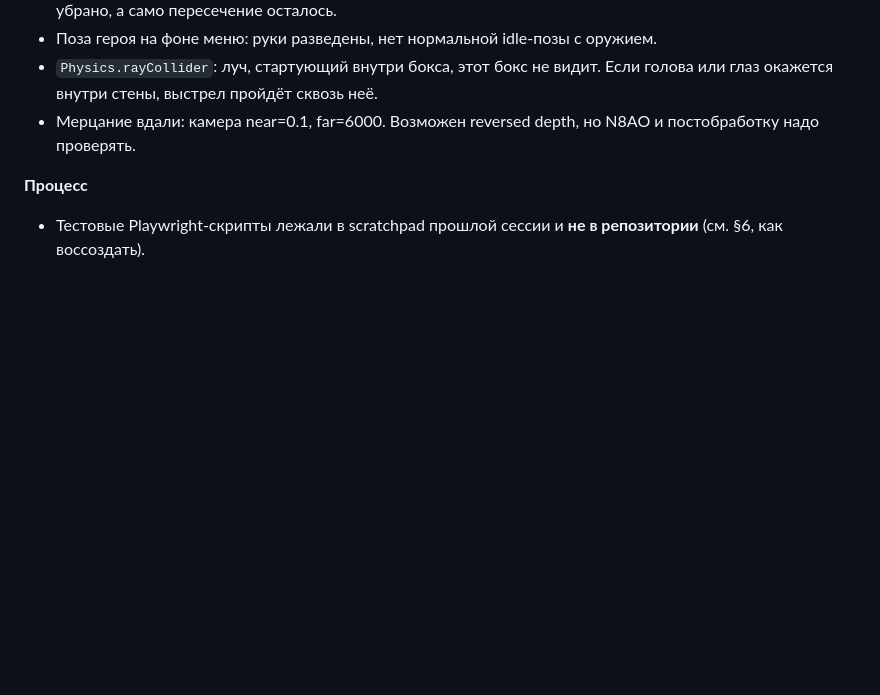
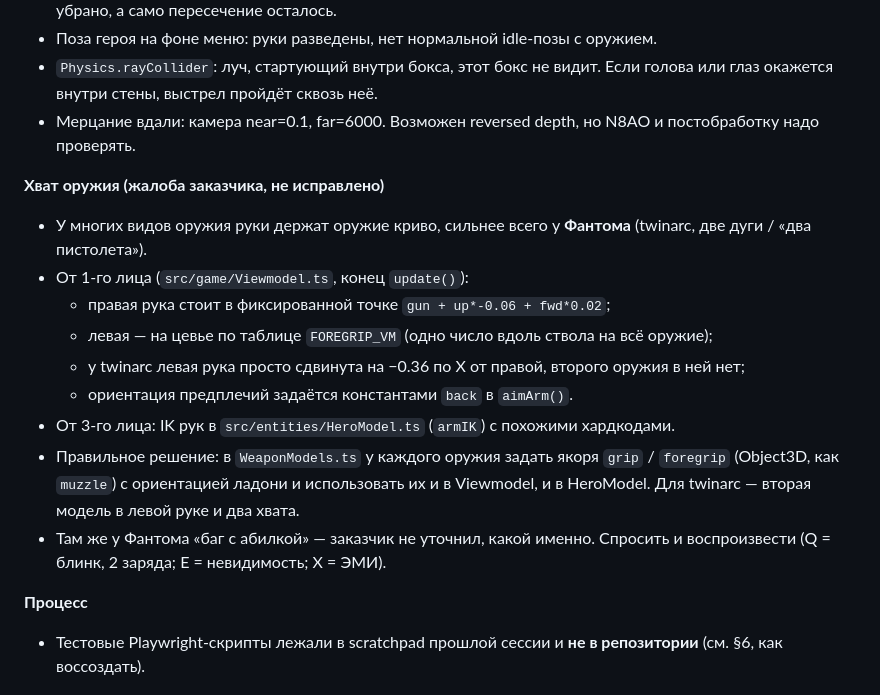
Before and after one commit to DigitalSharkLtd/MoonGravity, a Markdown page: HANDOFF.md, the part around the change. GitHub-like rendering; blank space fills up the shorter version.

Commit message:
Handoff: weapon grip issues and Phantom ability report
Co-Authored-By: Claude Opus 5.5 <noreply@anthropic.com>
Claude-Session: https://claude.ai/code/session_01QbVSK8aWVR7v4E8jPEe7Tk

```diff
--- a/HANDOFF.md
+++ b/HANDOFF.md
@@ -92,6 +92,17 @@ npx tsc --noEmit -p .    # быстрый typecheck клиента
 - `Physics.rayCollider`: луч, стартующий внутри бокса, этот бокс не видит. Если голова или глаз окажется внутри стены, выстрел пройдёт сквозь неё.
 - Мерцание вдали: камера near=0.1, far=6000. Возможен reversed depth, но N8AO и постобработку надо проверять.
 
+**Хват оружия (жалоба заказчика, не исправлено)**
+- У многих видов оружия руки держат оружие криво, сильнее всего у **Фантома** (twinarc, две дуги / «два пистолета»).
+- От 1-го лица (`src/game/Viewmodel.ts`, конец `update()`):
+  - правая рука стоит в фиксированной точке `gun + up*-0.06 + fwd*0.02`;
+  - левая — на цевье по таблице `FOREGRIP_VM` (одно число вдоль ствола на всё оружие);
+  - у twinarc левая рука просто сдвинута на −0.36 по X от правой, второго оружия в ней нет;
+  - ориентация предплечий задаётся константами `back` в `aimArm()`.
+- От 3-го лица: IK рук в `src/entities/HeroModel.ts` (`armIK`) с похожими хардкодами.
+- Правильное решение: в `WeaponModels.ts` у каждого оружия задать якоря `grip` / `foregrip` (Object3D, как `muzzle`) с ориентацией ладони и использовать их и в Viewmodel, и в HeroModel. Для twinarc — вторая модель в левой руке и два хвата.
+- Там же у Фантома «баг с абилкой» — заказчик не уточнил, какой именно. Спросить и воспроизвести (Q = блинк, 2 заряда; E = невидимость; X = ЭМИ).
+
 **Процесс**
 - Тестовые Playwright-скрипты лежали в scratchpad прошлой сессии и **не в репозитории** (см. §6, как воссоздать).
 
```
